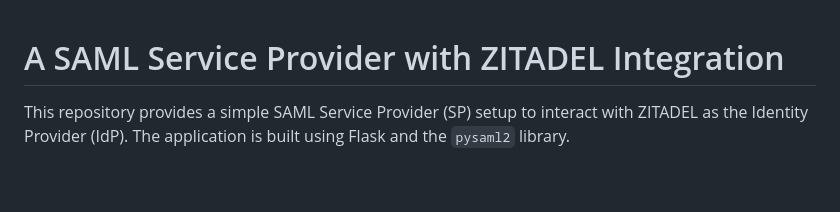
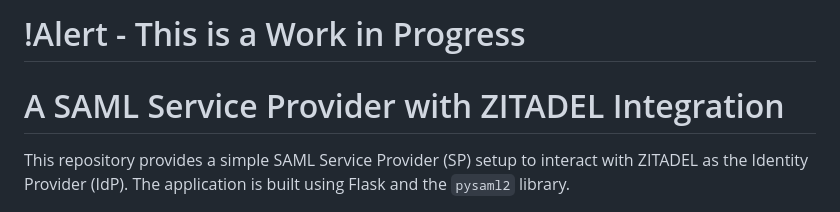
Before and after one commit to zitadel/python-saml-sp, a Markdown page: README.md, the part around the change. GitHub-like rendering; blank space fills up the shorter version.

```diff
--- a/README.md
+++ b/README.md
@@ -1,3 +1,5 @@
+# !Alert - This is a Work in Progress
+
 # A SAML Service Provider with ZITADEL Integration
 
 This repository provides a simple SAML Service Provider (SP) setup to interact with ZITADEL as the Identity Provider (IdP). The application is built using Flask and the `pysaml2` library.
```
